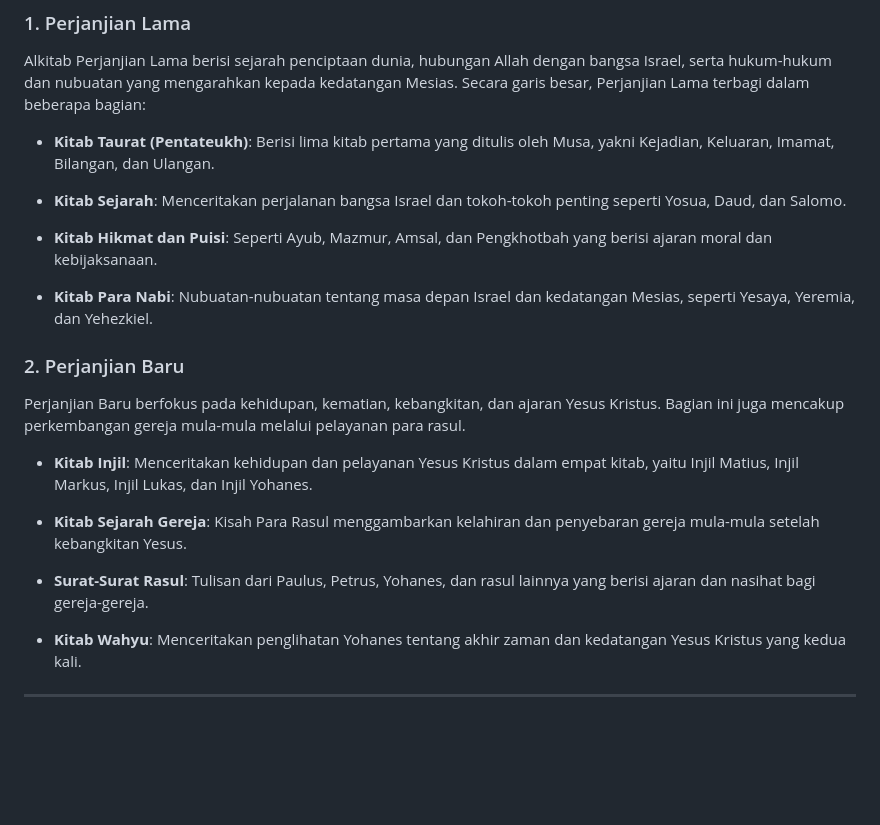
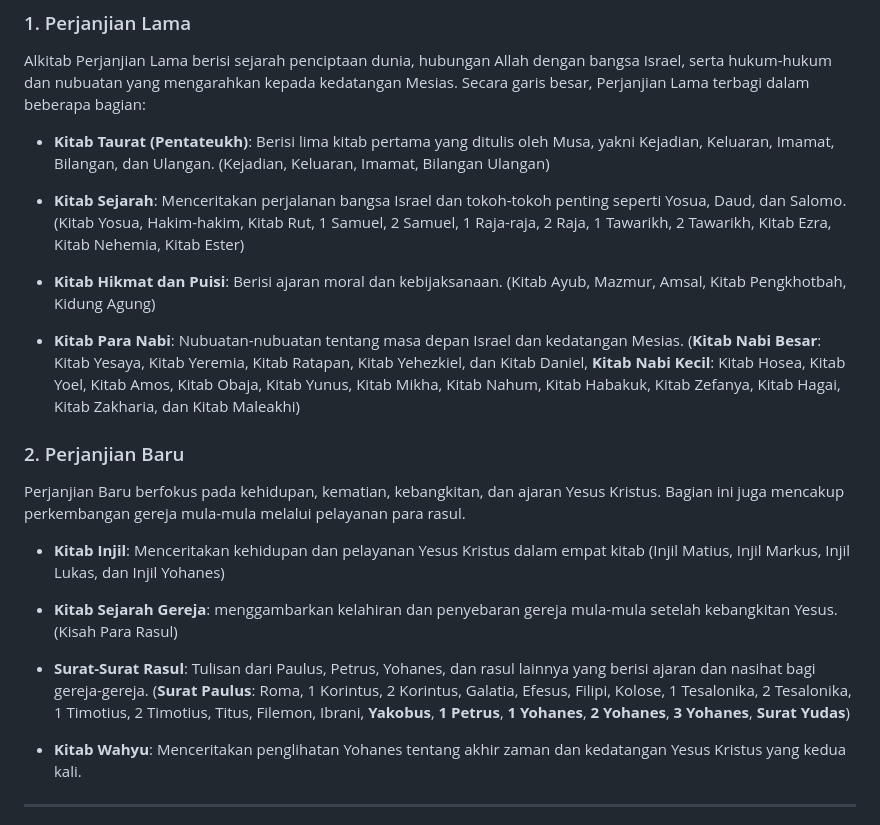
Before and after one commit to ensiklopediakristen/ensiklopediakristen.github.io, a Markdown page: markdown/alkitab.md, the part around the change. Rendered like a GitHub page; blank space fills up the shorter version.

```diff
--- a/markdown/alkitab.md
+++ b/markdown/alkitab.md
@@ -30,22 +30,29 @@ Dalam tradisi Kristen Protestan, Alkitab terdiri dari **66 kitab**—39 kitab da
 Alkitab Perjanjian Lama berisi sejarah penciptaan dunia, hubungan Allah dengan bangsa Israel, serta hukum-hukum dan nubuatan yang mengarahkan kepada kedatangan Mesias. Secara garis besar, Perjanjian Lama terbagi dalam beberapa bagian:
 
 - **Kitab Taurat (Pentateukh)**: Berisi lima kitab pertama yang ditulis oleh Musa, yakni Kejadian, Keluaran, Imamat, Bilangan, dan Ulangan.
+(Kejadian, Keluaran, Imamat, Bilangan Ulangan)
 
 - **Kitab Sejarah**: Menceritakan perjalanan bangsa Israel dan tokoh-tokoh penting seperti Yosua, Daud, dan Salomo.
+(Kitab Yosua, Hakim-hakim, Kitab Rut, 1 Samuel, 2 Samuel, 1 Raja-raja, 2 Raja, 1 Tawarikh, 2 Tawarikh, Kitab Ezra, Kitab Nehemia, Kitab Ester)
 
-- **Kitab Hikmat dan Puisi**: Seperti Ayub, Mazmur, Amsal, dan Pengkhotbah yang berisi ajaran moral dan kebijaksanaan.
+- **Kitab Hikmat dan Puisi**: Berisi ajaran moral dan kebijaksanaan.
+(Kitab Ayub, Mazmur, Amsal, Kitab Pengkhotbah, Kidung Agung)
 
-- **Kitab Para Nabi**: Nubuatan-nubuatan tentang masa depan Israel dan kedatangan Mesias, seperti Yesaya, Yeremia, dan Yehezkiel.
+- **Kitab Para Nabi**: Nubuatan-nubuatan tentang masa depan Israel dan kedatangan Mesias.
+(**Kitab Nabi Besar**: Kitab Yesaya, Kitab Yeremia, Kitab Ratapan, Kitab Yehezkiel, dan Kitab Daniel, **Kitab Nabi Kecil**: Kitab Hosea, Kitab Yoel, Kitab Amos, Kitab Obaja, Kitab Yunus, Kitab Mikha, Kitab Nahum, Kitab Habakuk, Kitab Zefanya, Kitab Hagai, Kitab Zakharia, dan Kitab Maleakhi)
 
 ### 2. Perjanjian Baru
 
 Perjanjian Baru berfokus pada kehidupan, kematian, kebangkitan, dan ajaran Yesus Kristus. Bagian ini juga mencakup perkembangan gereja mula-mula melalui pelayanan para rasul.
 
-- **Kitab Injil**: Menceritakan kehidupan dan pelayanan Yesus Kristus dalam empat kitab, yaitu Injil Matius, Injil Markus, Injil Lukas, dan Injil Yohanes.
+- **Kitab Injil**: Menceritakan kehidupan dan pelayanan Yesus Kristus dalam empat kitab
+(Injil Matius, Injil Markus, Injil Lukas, dan Injil Yohanes)
 
-- **Kitab Sejarah Gereja**: Kisah Para Rasul menggambarkan kelahiran dan penyebaran gereja mula-mula setelah kebangkitan Yesus.
+- **Kitab Sejarah Gereja**: menggambarkan kelahiran dan penyebaran gereja mula-mula setelah kebangkitan Yesus.
+(Kisah Para Rasul)
 
 - **Surat-Surat Rasul**: Tulisan dari Paulus, Petrus, Yohanes, dan rasul lainnya yang berisi ajaran dan nasihat bagi gereja-gereja.
+(**Surat Paulus**: Roma, 1 Korintus, 2 Korintus, Galatia, Efesus, Filipi, Kolose, 1 Tesalonika, 2 Tesalonika, 1 Timotius, 2 Timotius, Titus, Filemon, Ibrani, **Yakobus**, **1 Petrus**, **1 Yohanes**, **2 Yohanes**, **3 Yohanes**, **Surat Yudas**)
 
 - **Kitab Wahyu**: Menceritakan penglihatan Yohanes tentang akhir zaman dan kedatangan Yesus Kristus yang kedua kali.
 
```
